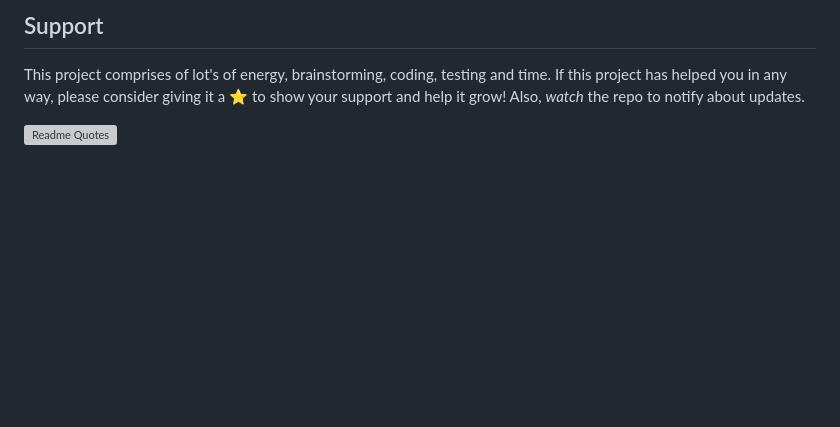
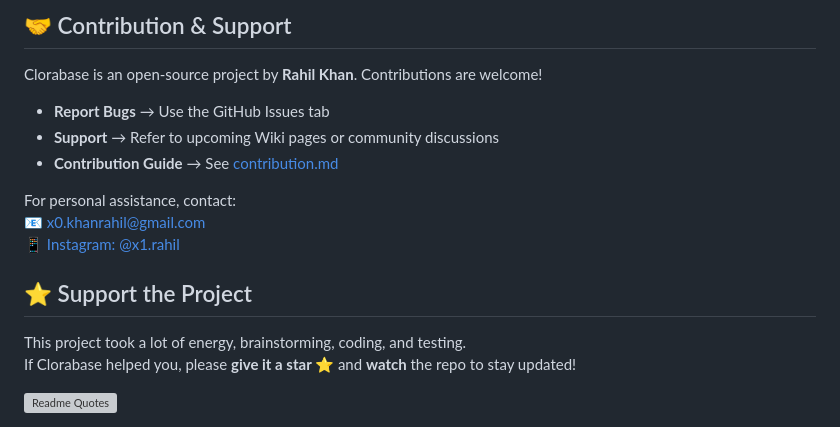
Before and after one commit to Clorabase/clorabase.github.io, a Markdown page: README.md, the part around one of its changes. Drawn GitHub-style; blank space fills up the shorter version; grey boxes are pictures that could not be loaded.

Commit message:
Revise README with new images and feature details
Updated README to reflect new branding, features, and usage instructions.

```diff
--- a/README.md
+++ b/README.md
@@ -108,7 +195,24 @@ We welcome all types of contributions, from reporting bugs and suggesting new fe
 
 
 
-## Support
-This project comprises of lot's of energy, brainstorming, coding, testing and time. If this project has helped you in any way, please consider giving it a ⭐ to show your support and help it grow! Also, *watch* the repo to notify about updates.
+
+## 🤝 Contribution & Support
+
+Clorabase is an open-source project by **Rahil Khan**. Contributions are welcome!
+
+-   **Report Bugs** → Use the GitHub Issues tab
+-   **Support** → Refer to upcoming Wiki pages or community discussions
+-   **Contribution Guide** → See [contribution.md](https://copilot.microsoft.com/contribution.md)
+
+For personal assistance, contact:
+📧 x0.khanrahil@gmail.com
+📱 [Instagram: @x1.rahil](https://instagram.com/x1.rahil)
+
+
+## ⭐ Support the Project
+
+This project took a lot of energy, brainstorming, coding, and testing.
+If Clorabase helped you, please **give it a star ⭐** and **watch** the repo to stay updated!
+
 
 [![Readme Quotes](https://quotes-github-readme.vercel.app/api?type=horizontal&theme=dracula)](https://github.com/piyushsuthar/github-readme-quotes)
```
Also changed, not shown: other parts of README.md (+162 -78 lines).
